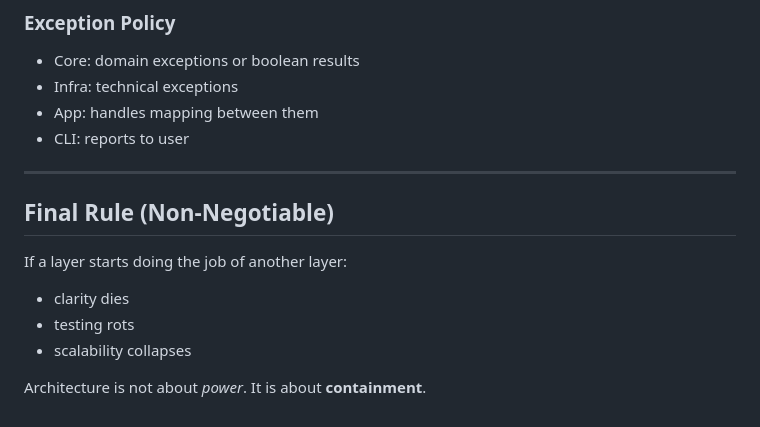
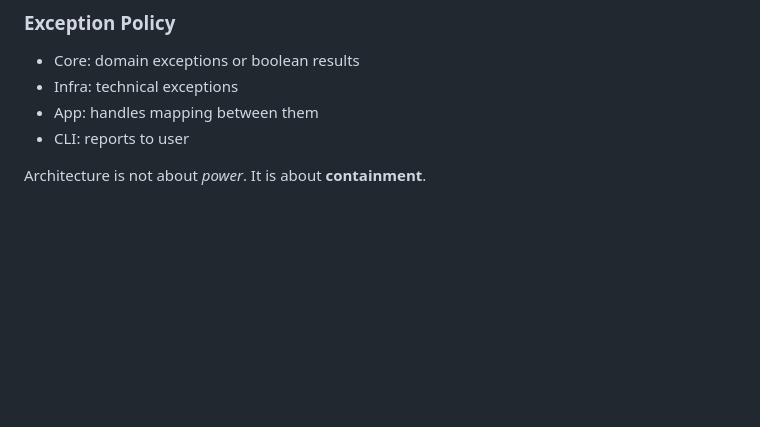
Before and after one commit to KiamMota/hyprprof, a Markdown page: doc/project.md, the part around the change. Drawn GitHub-style; blank space fills up the shorter version.

```diff
--- a/doc/project.md
+++ b/doc/project.md
@@ -170,15 +170,6 @@ CLI → App → Core
 * App: handles mapping between them
 * CLI: reports to user
 
----
-
-## Final Rule (Non-Negotiable)
-
-If a layer starts doing the job of another layer:
-
-* clarity dies
-* testing rots
-* scalability collapses
 
 Architecture is not about *power*.
 It is about **containment**.
```
